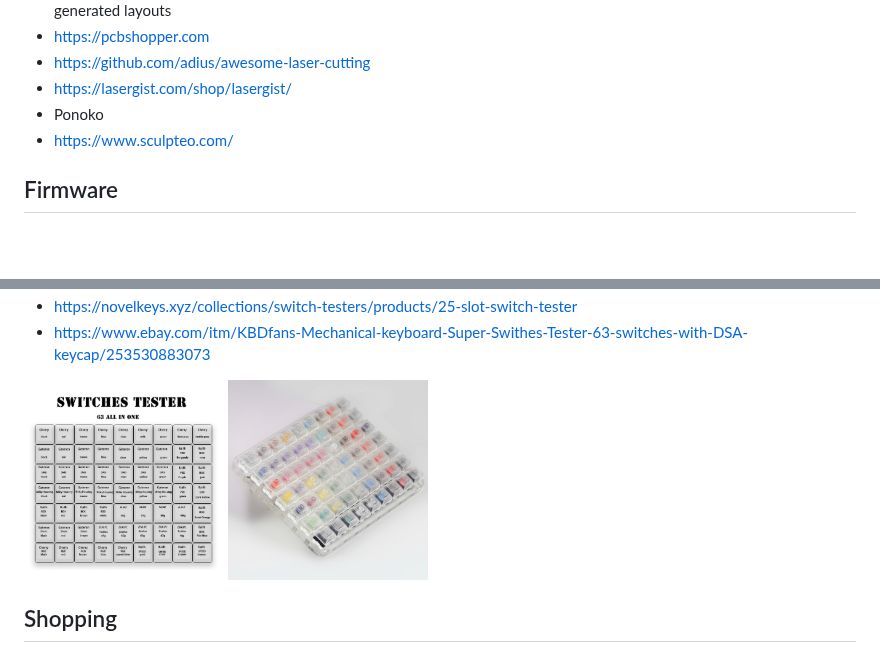
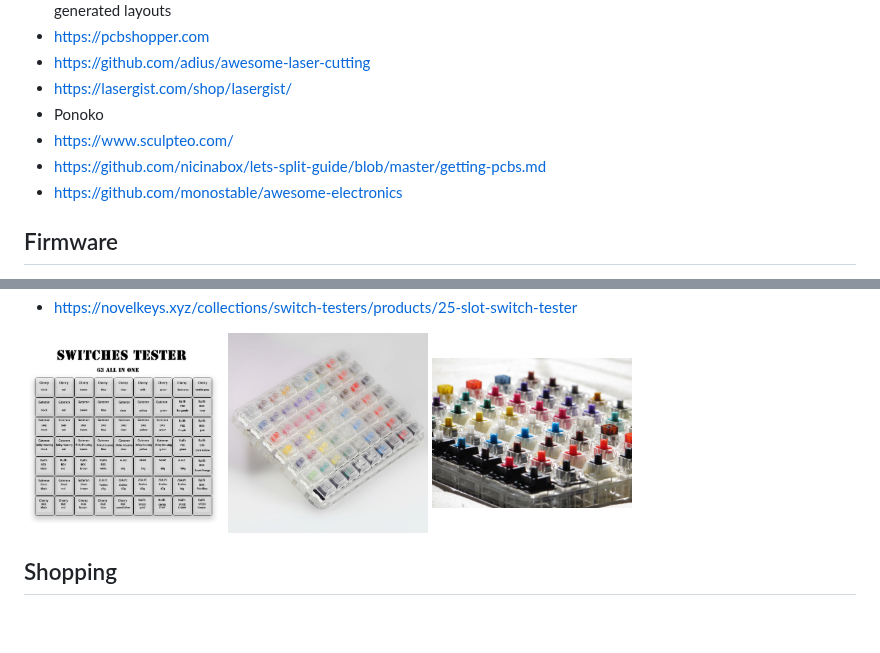
Before and after one commit to diimdeep/awesome-split-keyboards, a Markdown page: README.md, 2 parts joined by grey strips. GitHub-like rendering; pictures changed too: img/switches.jpg (added); blank space fills up the shorter version.

Commit message:
awesome

```diff
--- a/README.md
+++ b/README.md
@@ -247,7 +247,8 @@ https://en.wikipedia.org/wiki/Maltron
 - https://lasergist.com/shop/lasergist/
 - Ponoko
 - https://www.sculpteo.com/
-
+- https://github.com/nicinabox/lets-split-guide/blob/master/getting-pcbs.md
+- https://github.com/monostable/awesome-electronics
 
 ## Firmware
 - https://github.com/qmk/qmk_firmware
@@ -276,8 +279,6 @@ https://en.wikipedia.org/wiki/Maltron
 + https://novelkeys.xyz/collections/switch-testers/products/25-slot-switch-tester
-+ https://www.ebay.com/itm/KBDfans-Mechanical-keyboard-Super-Swithes-Tester-63-switches-with-DSA-keycap/253530883073
 
-<img src="img/switch_tester.jpg" width="200px"/> <img src="img/switch_tester2.jpg" width="200px"/>
-
+<img src="img/switch_tester.jpg" width="200px"/> <img src="img/switch_tester2.jpg" width="200px"/> <img src="img/switches.jpg" width="200px"/>
 
 ## Shopping
 - https://kprepublic.com
```
Also changed, not shown: other parts of README.md (+2 -0 lines).
